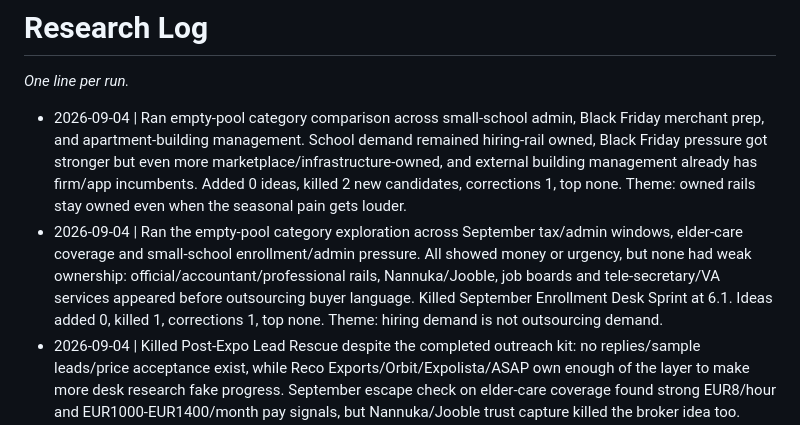
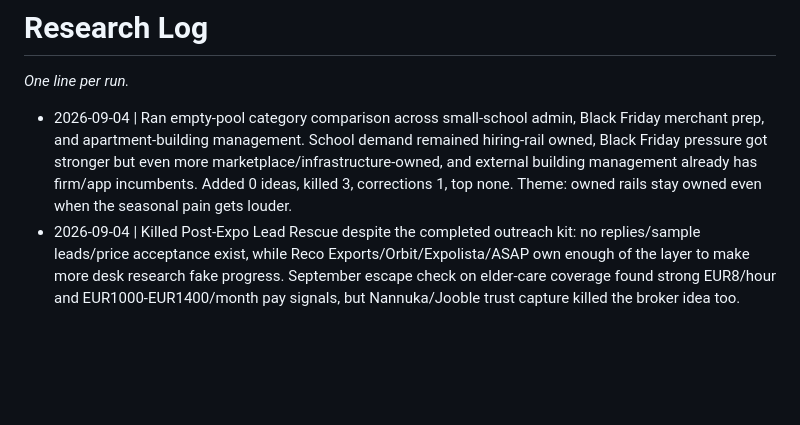
Before and after one commit to EvaggelosCodes/greece-startup-intelligence, a Markdown page: ideas/RESEARCH_LOG.md, the part around the change. GitHub-like rendering; blank space fills up the shorter version.

Commit message:
Run 2026-09-04: 1 gap resolved, 0 ideas added, top score 0.0 - autumn category scan stayed owner-layer captured

```diff
--- a/ideas/RESEARCH_LOG.md
+++ b/ideas/RESEARCH_LOG.md
@@ -1,8 +1,7 @@
 # Research Log
 *One line per run.*
 
-- 2026-09-04 | Ran empty-pool category comparison across small-school admin, Black Friday merchant prep, and apartment-building management. School demand remained hiring-rail owned, Black Friday pressure got stronger but even more marketplace/infrastructure-owned, and external building management already has firm/app incumbents. Added 0 ideas, killed 2 new candidates, corrections 1, top none. Theme: owned rails stay owned even when the seasonal pain gets louder.
-- 2026-09-04 | Ran the empty-pool category exploration across September tax/admin windows, elder-care coverage and small-school enrollment/admin pressure. All showed money or urgency, but none had weak ownership: official/accountant/professional rails, Nannuka/Jooble, job boards and tele-secretary/VA services appeared before outsourcing buyer language. Killed September Enrollment Desk Sprint at 6.1. Ideas added 0, killed 1, corrections 1, top none. Theme: hiring demand is not outsourcing demand.
+- 2026-09-04 | Ran empty-pool category comparison across small-school admin, Black Friday merchant prep, and apartment-building management. School demand remained hiring-rail owned, Black Friday pressure got stronger but even more marketplace/infrastructure-owned, and external building management already has firm/app incumbents. Added 0 ideas, killed 3, corrections 1, top none. Theme: owned rails stay owned even when the seasonal pain gets louder.
 - 2026-09-04 | Killed Post-Expo Lead Rescue despite the completed outreach kit: no replies/sample leads/price acceptance exist, while Reco Exports/Orbit/Expolista/ASAP own enough of the layer to make more desk research fake progress. September escape check on elder-care coverage found strong EUR8/hour and EUR1000-EUR1400/month pay signals, but Nannuka/Jooble trust capture killed the broker idea too. Ideas added 0, killed 2, corrections 1, top none. Theme: a sendable validation kit is not evidence.
 - 2026-09-04 | Converted Post-Expo Lead Rescue from a targetability claim into an outreach kit. Search added named SMM/Automechanika targets including Valiadis, Microtem, Hellenic Shipbuilding Industry, DNA Filters, Recor, delopoulos, AutoGS/Feral and Sakkos; validation file now holds 16 target examples plus the first message script. Ideas added 0, killed 0, corrections 0, top remains Post-Expo 6.0 PROBATION. Theme: desk research is now exhausted; replies decide.
 - 2026-09-04 | Attacked Post-Expo Lead Rescue's owner layer. Greek snippets strengthened the pain via 100% Hotel Show and chamber guidance on follow-up timing, but Reco Exports and Orbit show contact analysis/re-approach/software capture, so Post-Expo dropped 6.2->6.0 PROBATION. Ideas added 0, killed 0, corrections 1, top remains Post-Expo 6.0. Theme: targetability cleared; execution ownership is the new trap.
```
Also changed, not shown: daily-logs/2026-09-04.md (+2 -2 lines).
